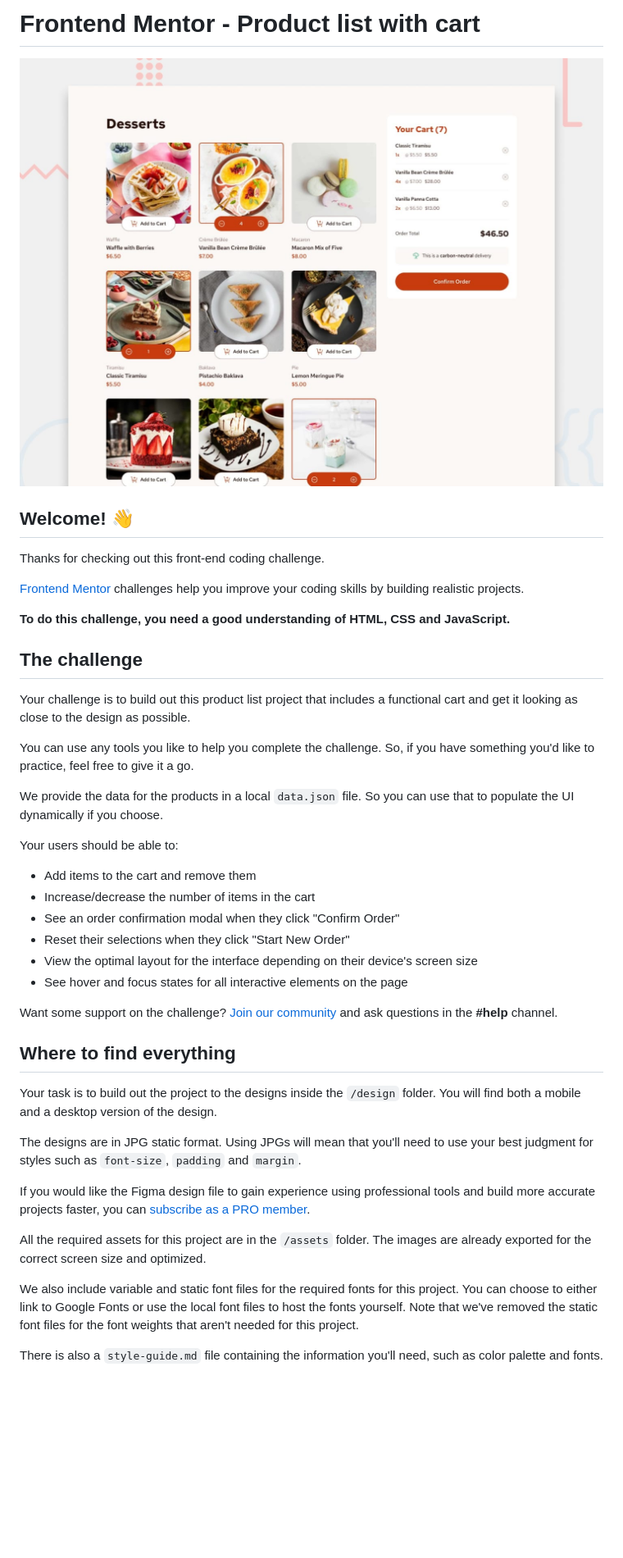
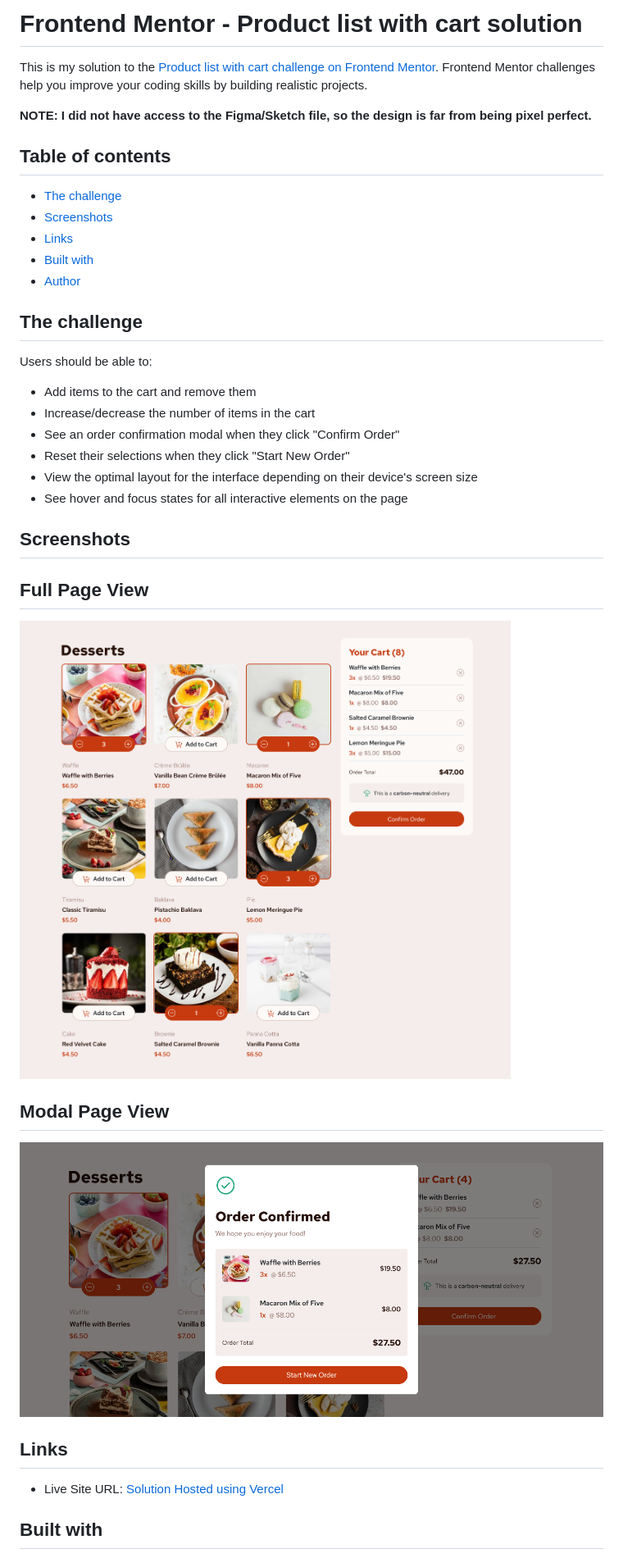
Before and after one commit to Marvin-Figueroa/product-list-with-cart, a Markdown page: README.md, the part around the change printed below. Shown: that part at 82% size. Drawn GitHub-style; pictures changed too: screenshots/page-full.png (added), screenshots/page-modal.png (added); blank space fills up the shorter version.

```diff
--- a/README.md
+++ b/README.md
@@ -1,24 +1,20 @@
-# Frontend Mentor - Product list with cart
+# Frontend Mentor - Product list with cart solution
 
-![Design preview for the Product list with cart coding challenge](./preview.jpg)
+This is my solution to the [Product list with cart challenge on Frontend Mentor](https://www.frontendmentor.io/challenges/product-list-with-cart-5MmqLVAp_d). Frontend Mentor challenges help you improve your coding skills by building realistic projects.
 
-## Welcome! 👋
+**NOTE: I did not have access to the Figma/Sketch file, so the design is far from being pixel perfect.**
 
-Thanks for checking out this front-end coding challenge.
+## Table of contents
 
-[Frontend Mentor](https://www.frontendmentor.io) challenges help you improve your coding skills by building realistic projects.
-
-**To do this challenge, you need a good understanding of HTML, CSS and JavaScript.**
+- [The challenge](#the-challenge)
+- [Screenshots](#screenshots)
+- [Links](#links)
+- [Built with](#built-with)
+- [Author](#author)
 
 ## The challenge
 
-Your challenge is to build out this product list project that includes a functional cart and get it looking as close to the design as possible.
-
-You can use any tools you like to help you complete the challenge. So, if you have something you'd like to practice, feel free to give it a go.
-
-We provide the data for the products in a local `data.json` file. So you can use that to populate the UI dynamically if you choose.
-
-Your users should be able to:
+Users should be able to:
 
 - Add items to the cart and remove them
 - Increase/decrease the number of items in the cart
@@ -27,19 +23,19 @@ Your users should be able to:
 - View the optimal layout for the interface depending on their device's screen size
 - See hover and focus states for all interactive elements on the page
 
-Want some support on the challenge? [Join our community](https://www.frontendmentor.io/community) and ask questions in the **#help** channel.
+## Screenshots
 
-## Where to find everything
+## Full Page View
 
-Your task is to build out the project to the designs inside the `/design` folder. You will find both a mobile and a desktop version of the design.
+![](./screenshots/page-full.png)
 
-The designs are in JPG static format. Using JPGs will mean that you'll need to use your best judgment for styles such as `font-size`, `padding` and `margin`.
+## Modal Page View
 
-If you would like the Figma design file to gain experience using professional tools and build more accurate projects faster, you can [subscribe as a PRO member](https://www.frontendmentor.io/pro).
+![](./screenshots/page-modal.png)
 
-All the required assets for this project are in the `/assets` folder. The images are already exported for the correct screen size and optimized.
+## Links
 
-We also include variable and static font files for the required fonts for this project. You can choose to either link to Google Fonts or use the local font files to host the fonts yourself. Note that we've removed the static font files for the font weights that aren't needed for this project.
+- Live Site URL: [Solution Hosted using Vercel](https://product-list-with-cart-pi.vercel.app/)
 
-There is also a `style-guide.md` file containing the information you'll need, such as color palette and fonts.
+## Built with
 
```
Also changed, not shown: other parts of README.md (+10 -53 lines), README-template.md (deleted, +0 -115 lines).
